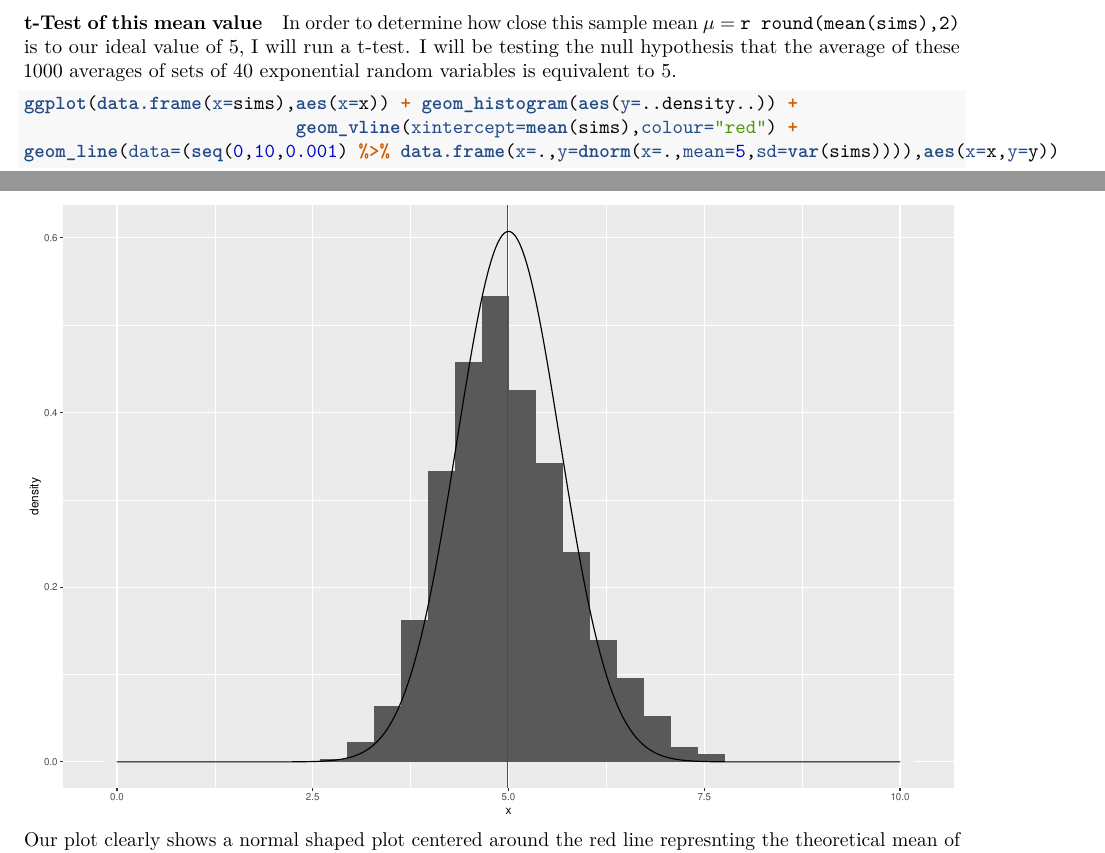
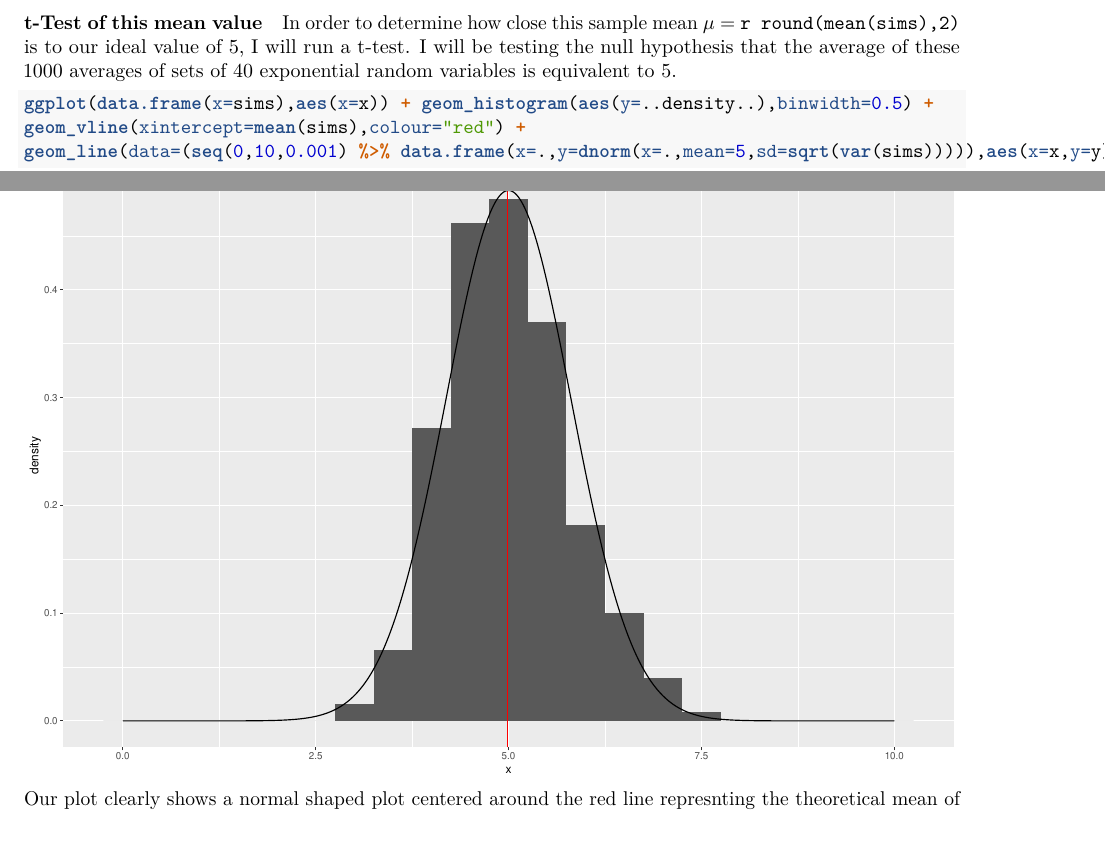
Before and after one commit to purplefishies/StatisticalInference_Project1, an R Markdown document (project.Rmd): two parts of pages 1 and 2 of 3, joined at a grey line, cut so that both start at the same text. Rendered offline with R 4.5, knitr and Pandoc, then LaTeX, with nearby package versions.

Commit message:
ENH: fixes for plots

````diff
--- a/project.Rmd
+++ b/project.Rmd
@@ -64,9 +64,9 @@ averages of sets of 40 exponential random variables is equivalent to
 5.
 
 ```{r}
-ggplot(data.frame(x=sims),aes(x=x)) + geom_histogram(aes(y=..density..)) +
-                          geom_vline(xintercept=mean(sims),colour="red") +
-geom_line(data=(seq(0,10,0.001) %>% data.frame(x=.,y=dnorm(x=.,mean=5,sd=var(sims)))),aes(x=x,y=y))
+ggplot(data.frame(x=sims),aes(x=x)) + geom_histogram(aes(y=..density..),binwidth=0.5) +
+geom_vline(xintercept=mean(sims),colour="red") +
+geom_line(data=(seq(0,10,0.001) %>% data.frame(x=.,y=dnorm(x=.,mean=5,sd=sqrt(var(sims))))),aes(x=x,y=y))
 ```
 Our plot clearly shows a normal shaped plot centered around the red line represnting the theoretical mean
 of the distribution.
````
